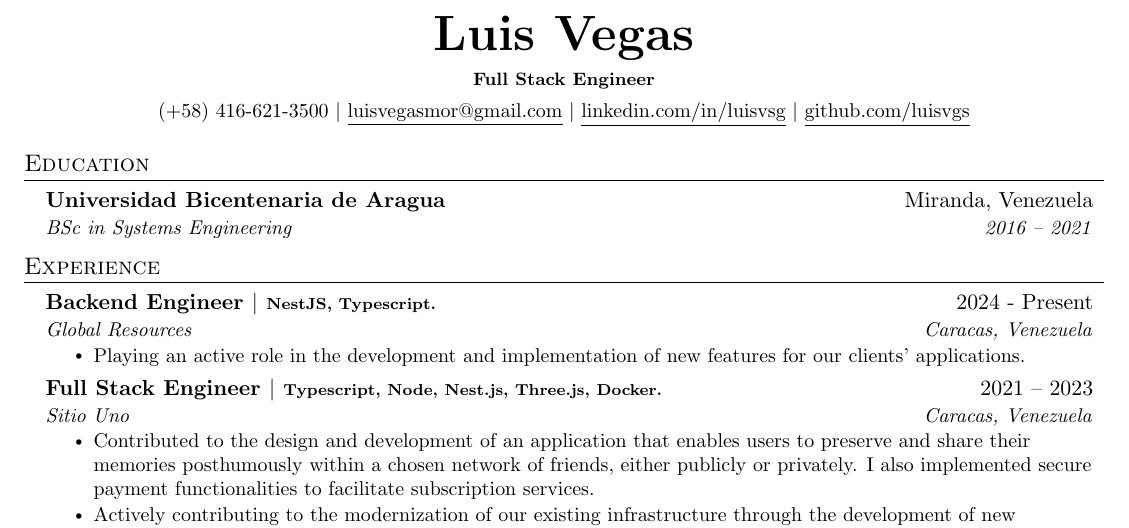
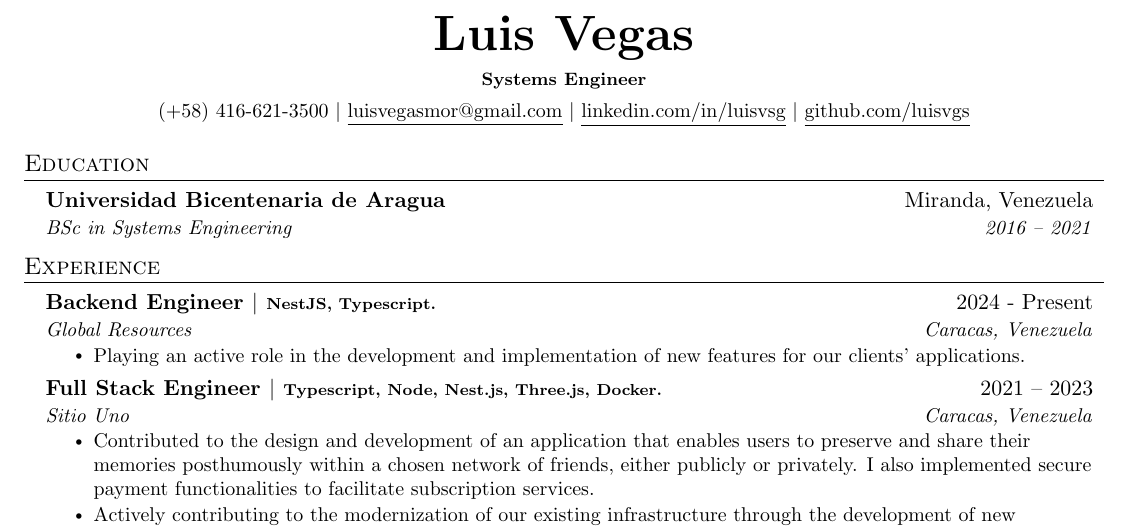
Before and after one commit to luisvgs/dotfiles, a LaTeX CV (resume/luisVegasResume.tex): part of the page, cut so that both start at the same text. Compiled offline with pdfLaTeX.

Commit message:
feat: personal config tweaks

```diff
--- a/resume/luisVegasResume.tex
+++ b/resume/luisVegasResume.tex
@@ -106,7 +106,7 @@
 
 \begin{center}
     \textbf{\Huge \scshape Luis Vegas} \\ \vspace{4pt}
-    \textbf{\footnotesize\scshape Full Stack Engineer} \\ \vspace{4pt}
+    \textbf{\footnotesize\scshape Systems Engineer} \\ \vspace{4pt}
     \small (+58) 416-621-3500 $|$ \href{mailto:x@x.com}{\underline{luisvegasmor@gmail.com}} $|$
     \href{https://linkedin.com/in/luisvsg}{\underline{linkedin.com/in/luisvsg}} $|$
     \href{https://github.com/luisvgs}{\underline{github.com/luisvgs}}
```
Also changed, not shown: resume/luisVegasResume.pdf, 8 other files.
